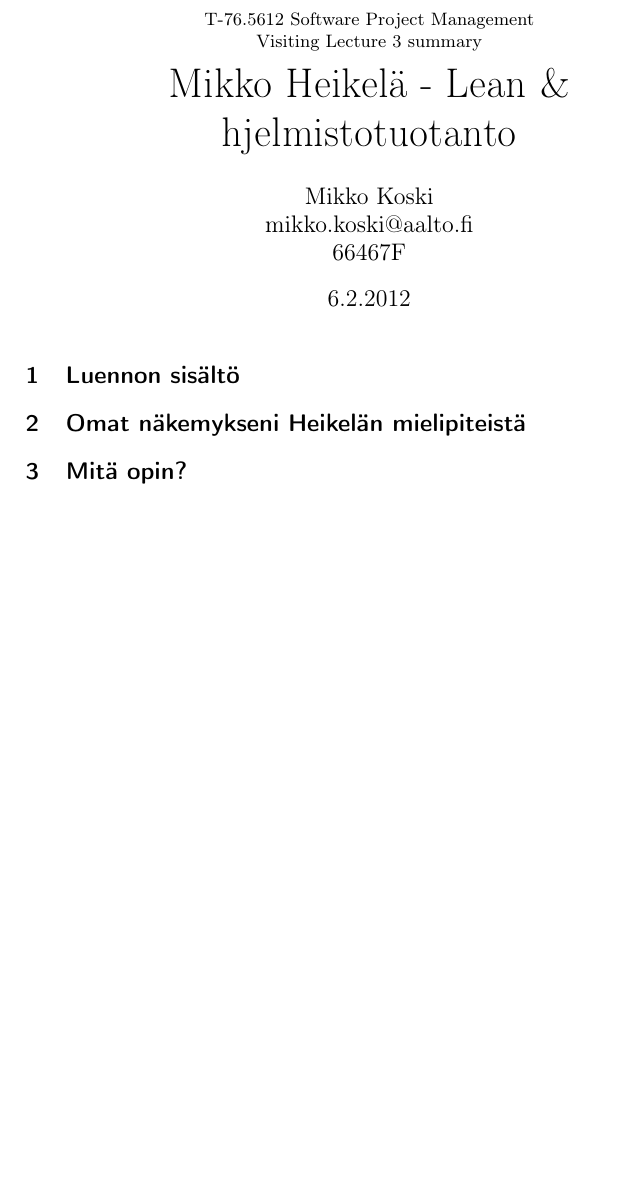
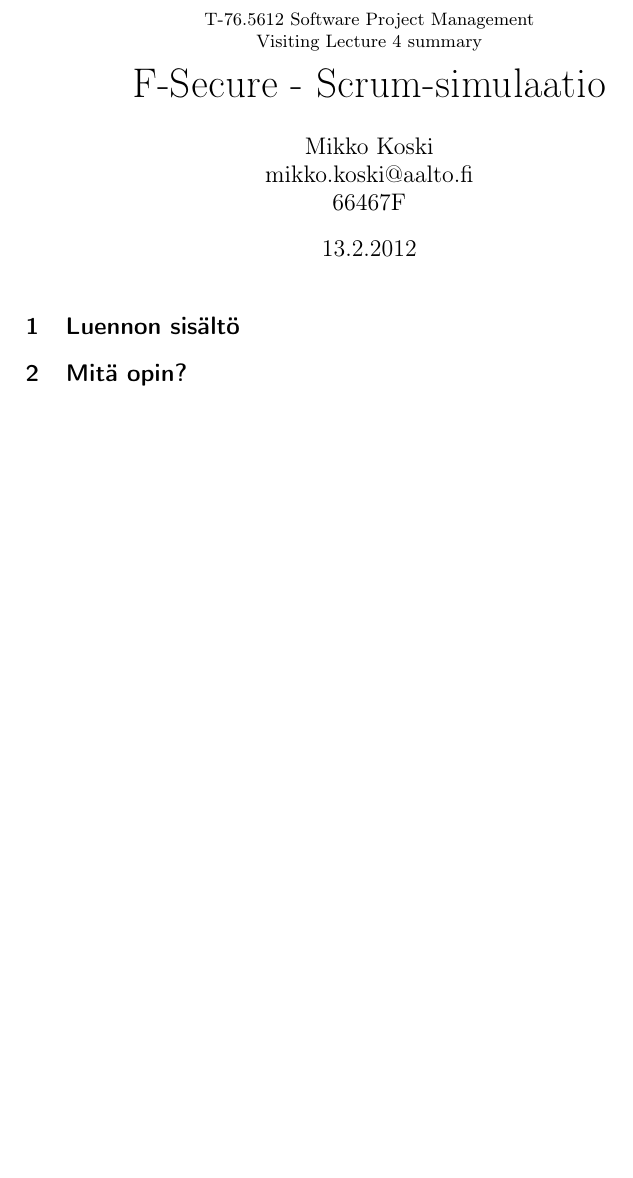
Before and after one commit to rap1ds/sfpm-visiting-lecture-4, a LaTeX document (dippa.tex): part of the page, cut so that both start at the same text, the shorter picture padded with empty space. Compiled offline with pdfLaTeX.

Commit message:
"Update"

```diff
--- a/dippa.tex
+++ b/dippa.tex
@@ -19,8 +19,8 @@
 
 \begin{document}
 
-\title{\small T-76.5612 Software Project Management \\ Visiting Lecture 3 summary \\ \huge Mikko Heikelä - Lean \& hjelmistotuotanto}
-\date{6.2.2012}
+\title{\small T-76.5612 Software Project Management \\ Visiting Lecture 4 summary \\ \huge F-Secure - Scrum-simulaatio}
+\date{13.2.2012}
 \author{Mikko Koski \\ mikko.koski@aalto.fi \\ 66467F}
 \maketitle
 
@@ -28,8 +28,6 @@
 
 \section{Luennon sisältö}
 
-\section{Omat näkemykseni Heikelän mielipiteistä}
-
 \section{Mitä opin?}
 
 \end{document}
```
Also changed, not shown: dippa.pdf (added), 3 other files.
